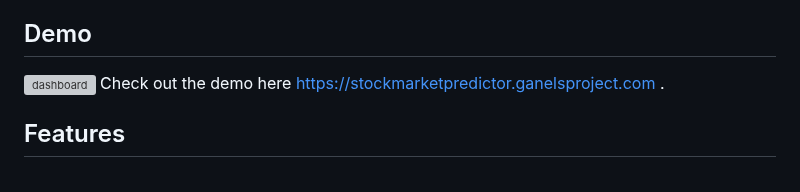
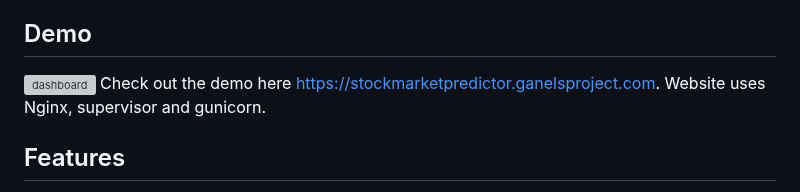
Before and after one commit to Stock-Market-Predictor-LSTM/Stock_Market_Predictor_Web_App, a Markdown page: README.md, the part around the change. GitHub-like rendering; grey boxes are pictures that could not be loaded.

```diff
--- a/README.md
+++ b/README.md
@@ -5,7 +5,7 @@ This Django-based web application is designed to predict stock prices using LSTM
 ## Demo
 
 ![dashboard](https://github.com/user-attachments/assets/c3160539-aaad-4a2a-a54d-7c7bd80cfd86)
-Check out the demo here https://stockmarketpredictor.ganelsproject.com .
+Check out the demo here https://stockmarketpredictor.ganelsproject.com. Website uses Nginx, supervisor and gunicorn.
 ## Features
 
 - **Stock Data Loading**: Load historical stock data for specific tickers.
```
